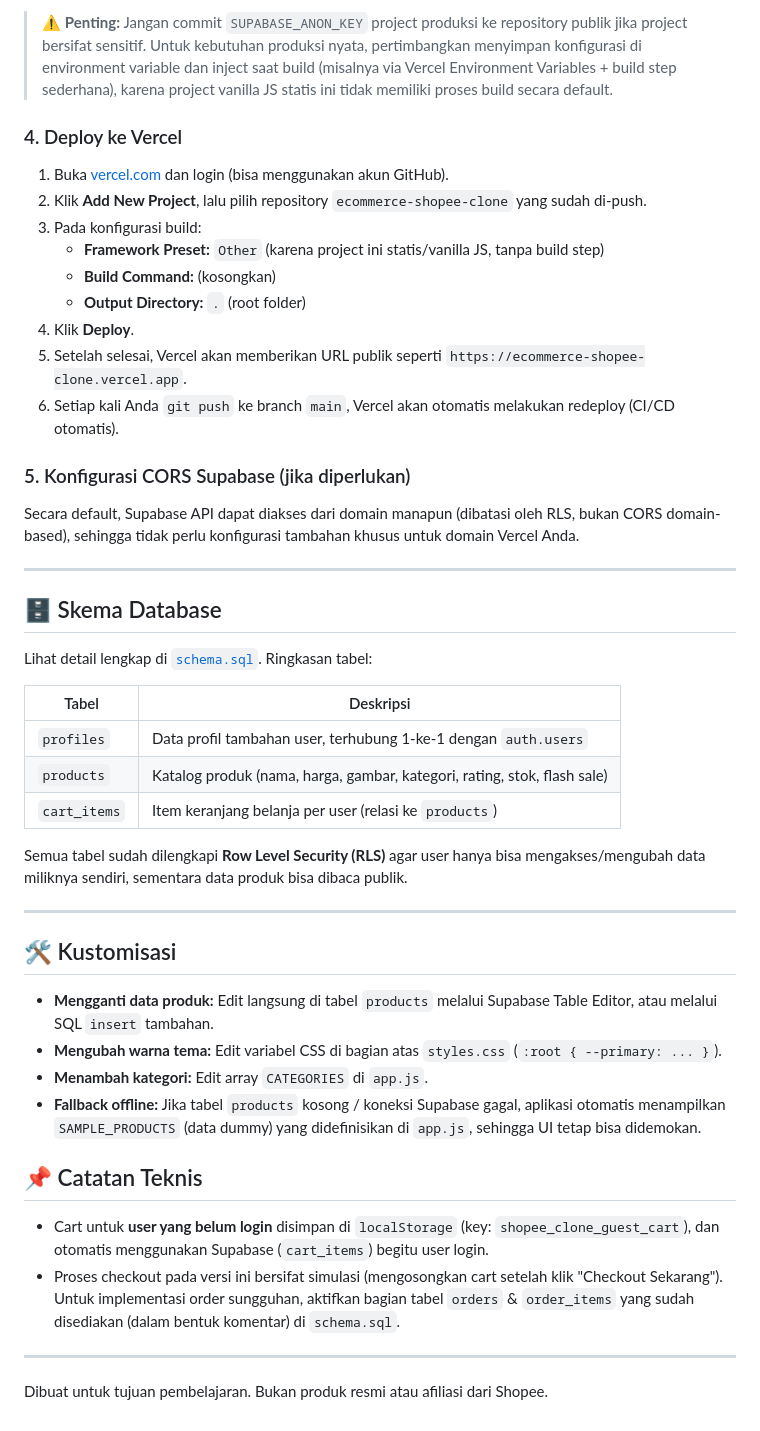
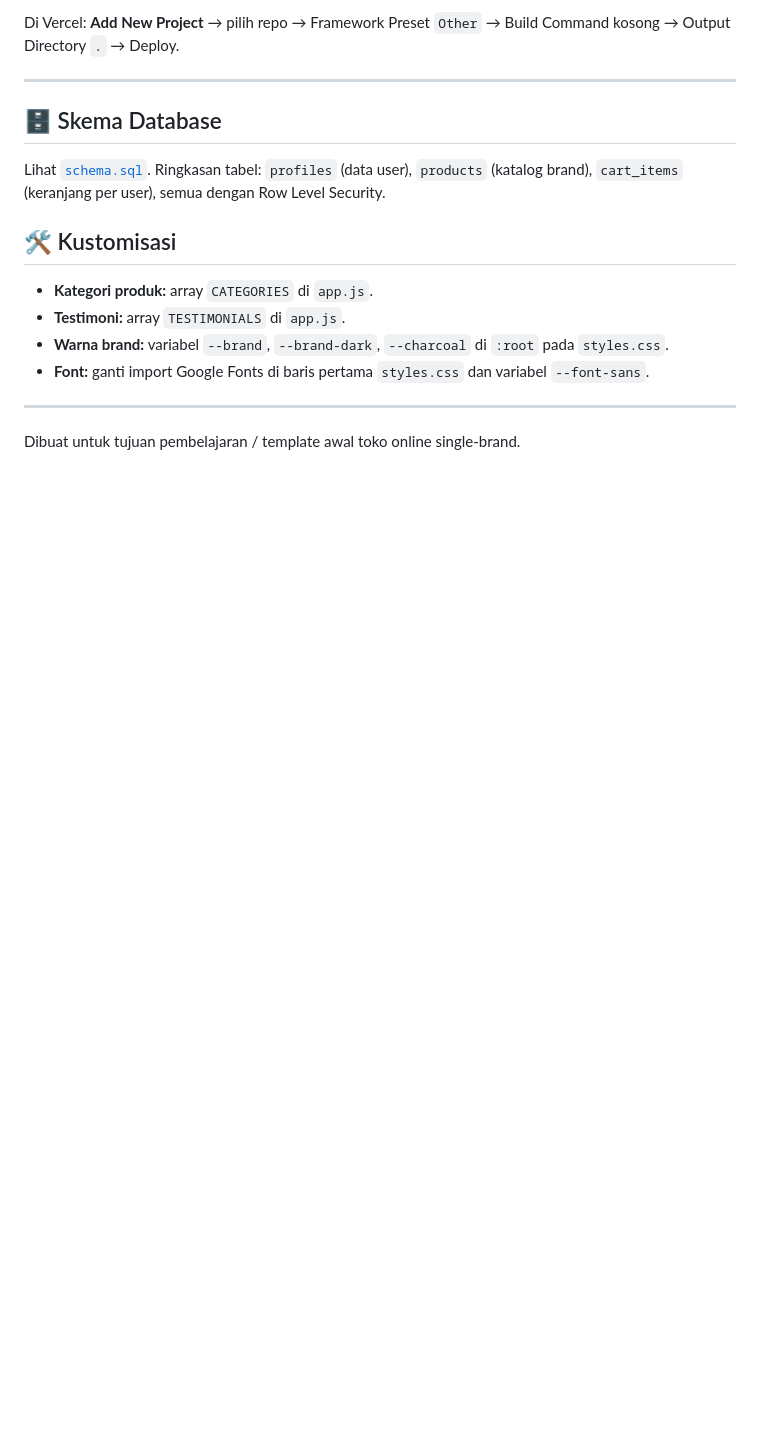
Before and after one commit to purwokoteams-lab/omniseller-dashboard, a Markdown page: README.md, the part around one of its changes. GitHub-like rendering; blank space fills up the shorter version.

```diff
--- a/README.md
+++ b/README.md
@@ -83,49 +75,18 @@ git push -u origin main
-> ⚠️ **Penting:** Jangan commit `SUPABASE_ANON_KEY` project produksi ke repository publik jika project bersifat sensitif. Untuk kebutuhan produksi nyata, pertimbangkan menyimpan konfigurasi di environment variable dan inject saat build (misalnya via Vercel Environment Variables + build step sederhana), karena project vanilla JS statis ini tidak memiliki proses build secara default.
-
-### 4. Deploy ke Vercel
-
-1. Buka [vercel.com](https://vercel.com) dan login (bisa menggunakan akun GitHub).
-2. Klik **Add New Project**, lalu pilih repository `ecommerce-shopee-clone` yang sudah di-push.
-3. Pada konfigurasi build:
-   - **Framework Preset:** `Other` (karena project ini statis/vanilla JS, tanpa build step)
-   - **Build Command:** (kosongkan)
-   - **Output Directory:** `.` (root folder)
-4. Klik **Deploy**.
-5. Setelah selesai, Vercel akan memberikan URL publik seperti `https://ecommerce-shopee-clone.vercel.app`.
-6. Setiap kali Anda `git push` ke branch `main`, Vercel akan otomatis melakukan redeploy (CI/CD otomatis).
-
-### 5. Konfigurasi CORS Supabase (jika diperlukan)
-
-Secara default, Supabase API dapat diakses dari domain manapun (dibatasi oleh RLS, bukan CORS domain-based), sehingga tidak perlu konfigurasi tambahan khusus untuk domain Vercel Anda.
+Di Vercel: **Add New Project** → pilih repo → Framework Preset `Other` → Build Command kosong → Output Directory `.` → Deploy.
 
 ---
 
 ## 🗄️ Skema Database
 
-Lihat detail lengkap di [`schema.sql`](./schema.sql). Ringkasan tabel:
+Lihat [`schema.sql`](./schema.sql). Ringkasan tabel: `profiles` (data user), `products` (katalog brand), `cart_items` (keranjang per user), semua dengan Row Level Security.
 
-| Tabel | Deskripsi |
-|---|---|
-| `profiles` | Data profil tambahan user, terhubung 1-ke-1 dengan `auth.users` |
-| `products` | Katalog produk (nama, harga, gambar, kategori, rating, stok, flash sale) |
-| `cart_items` | Item keranjang belanja per user (relasi ke `products`) |
+## 🛠️ Kustomisasi
 
-Semua tabel sudah dilengkapi **Row Level Security (RLS)** agar user hanya bisa mengakses/mengubah data miliknya sendiri, sementara data produk bisa dibaca publik.
+- **Kategori produk:** array `CATEGORIES` di `app.js`.
+- **Testimoni:** array `TESTIMONIALS` di `app.js`.
+- **Warna brand:** variabel `--brand`, `--brand-dark`, `--charcoal` di `:root` pada `styles.css`.
+- **Font:** ganti import Google Fonts di baris pertama `styles.css` dan variabel `--font-sans`.
 
 ---
 
-## 🛠️ Kustomisasi
-
-- **Mengganti data produk:** Edit langsung di tabel `products` melalui Supabase Table Editor, atau melalui SQL `insert` tambahan.
-- **Mengubah warna tema:** Edit variabel CSS di bagian atas `styles.css` (`:root { --primary: ... }`).
-- **Menambah kategori:** Edit array `CATEGORIES` di `app.js`.
-- **Fallback offline:** Jika tabel `products` kosong / koneksi Supabase gagal, aplikasi otomatis menampilkan `SAMPLE_PRODUCTS` (data dummy) yang didefinisikan di `app.js`, sehingga UI tetap bisa didemokan.
-
-## 📌 Catatan Teknis
-
-- Cart untuk **user yang belum login** disimpan di `localStorage` (key: `shopee_clone_guest_cart`), dan otomatis menggunakan Supabase (`cart_items`) begitu user login.
-- Proses checkout pada versi ini bersifat simulasi (mengosongkan cart setelah klik "Checkout Sekarang"). Untuk implementasi order sungguhan, aktifkan bagian tabel `orders` & `order_items` yang sudah disediakan (dalam bentuk komentar) di `schema.sql`.
-
----
-
-Dibuat untuk tujuan pembelajaran. Bukan produk resmi atau afiliasi dari Shopee.
+Dibuat untuk tujuan pembelajaran / template awal toko online single-brand.
```
Also changed, not shown: other parts of README.md (+49 -57 lines).
